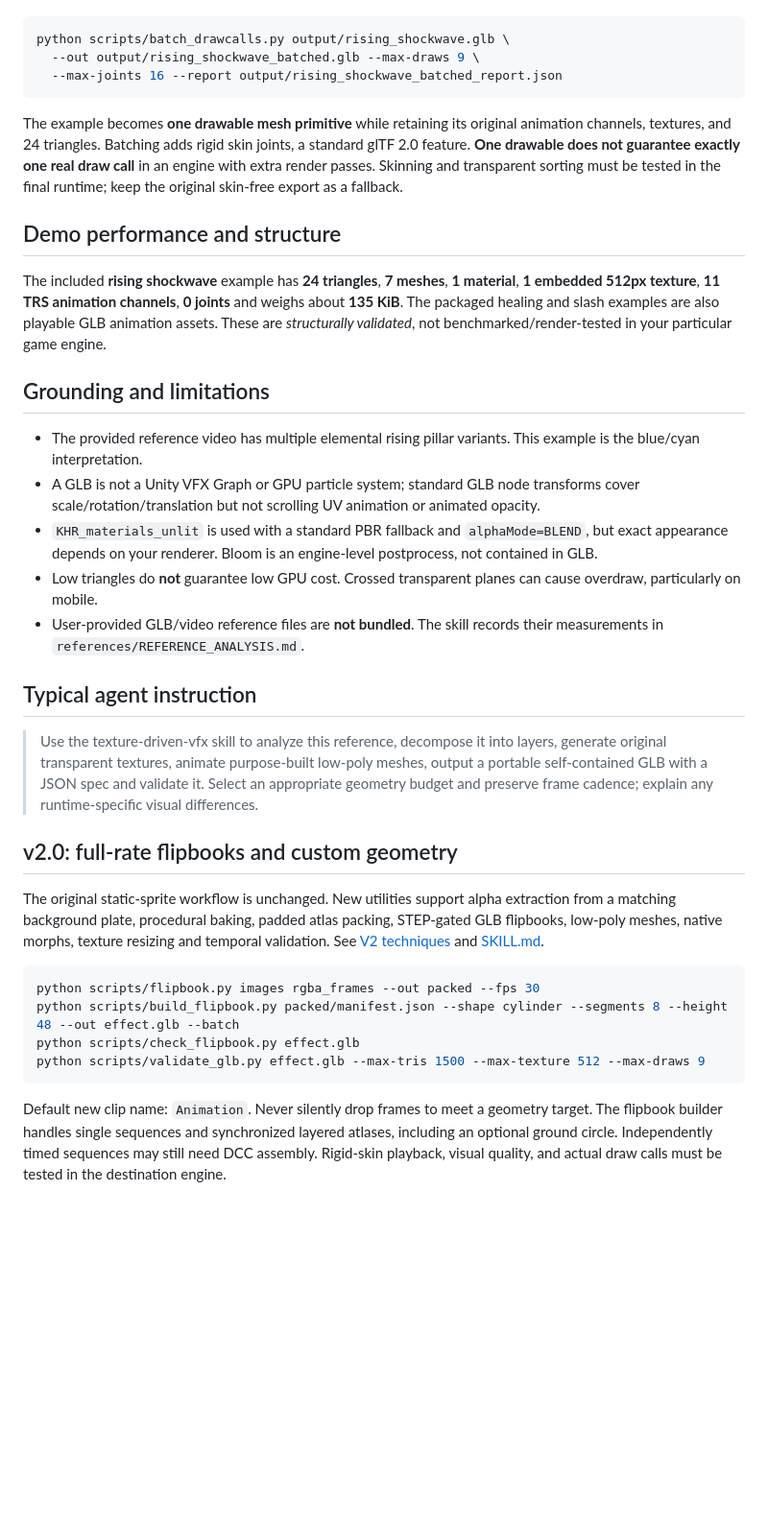
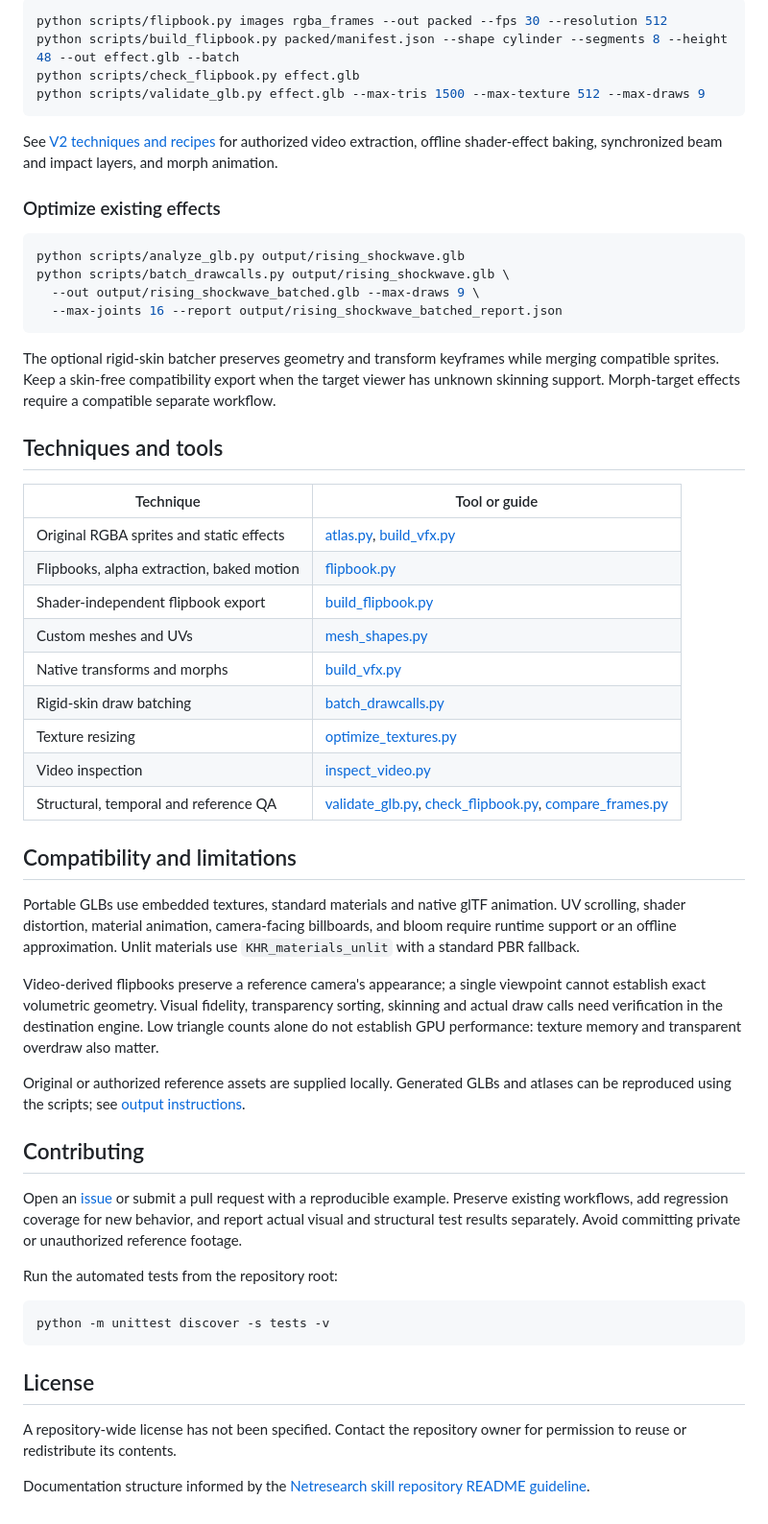
Before and after one commit to Vespeuz/texture-driven-vfx-skill, a Markdown page: README.md, the part around one of its changes. Shown at 96% size. GitHub-like rendering; blank space fills up the shorter version.

````diff
--- a/README.md
+++ b/README.md
@@ -67,38 +112,58 @@ Use the bundled generic rigid-skin batcher to preserve all source geometry and a
 
 ```bash
+python scripts/flipbook.py images rgba_frames --out packed --fps 30 --resolution 512
+python scripts/build_flipbook.py packed/manifest.json --shape cylinder --segments 8 --height 48 --out effect.glb --batch
+python scripts/check_flipbook.py effect.glb
+python scripts/validate_glb.py effect.glb --max-tris 1500 --max-texture 512 --max-draws 9
+```
+
+See [V2 techniques and recipes](references/V2_TECHNIQUES.md) for authorized video extraction, offline shader-effect baking, synchronized beam and impact layers, and morph animation.
+
+### Optimize existing effects
+
+```bash
+python scripts/analyze_glb.py output/rising_shockwave.glb
 python scripts/batch_drawcalls.py output/rising_shockwave.glb \
   --out output/rising_shockwave_batched.glb --max-draws 9 \
   --max-joints 16 --report output/rising_shockwave_batched_report.json
 ```
 
-The example becomes **one drawable mesh primitive** while retaining its original animation channels, textures, and 24 triangles. Batching adds rigid skin joints, a standard glTF 2.0 feature. **One drawable does not guarantee exactly one real draw call** in an engine with extra render passes. Skinning and transparent sorting must be tested in the final runtime; keep the original skin-free export as a fallback.
+The optional rigid-skin batcher preserves geometry and transform keyframes while merging compatible sprites. Keep a skin-free compatibility export when the target viewer has unknown skinning support. Morph-target effects require a compatible separate workflow.
 
-## Demo performance and structure
+## Techniques and tools
 
-The included **rising shockwave** example has **24 triangles**, **7 meshes**, **1 material**, **1 embedded 512px texture**, **11 TRS animation channels**, **0 joints** and weighs about **135 KiB**. The packaged healing and slash examples are also playable GLB animation assets. These are *structurally validated*, not benchmarked/render-tested in your particular game engine.
+| Technique | Tool or guide |
+| --- | --- |
+| Original RGBA sprites and static effects | [atlas.py](scripts/atlas.py), [build_vfx.py](scripts/build_vfx.py) |
+| Flipbooks, alpha extraction, baked motion | [flipbook.py](scripts/flipbook.py) |
+| Shader-independent flipbook export | [build_flipbook.py](scripts/build_flipbook.py) |
+| Custom meshes and UVs | [mesh_shapes.py](scripts/mesh_shapes.py) |
+| Native transforms and morphs | [build_vfx.py](scripts/build_vfx.py) |
+| Rigid-skin draw batching | [batch_drawcalls.py](scripts/batch_drawcalls.py) |
+| Texture resizing | [optimize_textures.py](scripts/optimize_textures.py) |
+| Video inspection | [inspect_video.py](scripts/inspect_video.py) |
+| Structural, temporal and reference QA | [validate_glb.py](scripts/validate_glb.py), [check_flipbook.py](scripts/check_flipbook.py), [compare_frames.py](scripts/compare_frames.py) |
 
-## Grounding and limitations
+## Compatibility and limitations
 
-- The provided reference video has multiple elemental rising pillar variants. This example is the blue/cyan interpretation.
-- A GLB is not a Unity VFX Graph or GPU particle system; standard GLB node transforms cover scale/rotation/translation but not scrolling UV animation or animated opacity.
-- `KHR_materials_unlit` is used with a standard PBR fallback and `alphaMode=BLEND`, but exact appearance depends on your renderer. Bloom is an engine-level postprocess, not contained in GLB.
-- Low triangles do **not** guarantee low GPU cost. Crossed transparent planes can cause overdraw, particularly on mobile.
-- User-provided GLB/video reference files are **not bundled**. The skill records their measurements in `references/REFERENCE_ANALYSIS.md`.
+Portable GLBs use embedded textures, standard materials and native glTF animation. UV scrolling, shader distortion, material animation, camera-facing billboards, and bloom require runtime support or an offline approximation. Unlit materials use `KHR_materials_unlit` with a standard PBR fallback.
 
-## Typical agent instruction
+Video-derived flipbooks preserve a reference camera's appearance; a single viewpoint cannot establish exact volumetric geometry. Visual fidelity, transparency sorting, skinning and actual draw calls need verification in the destination engine. Low triangle counts alone do not establish GPU performance: texture memory and transparent overdraw also matter.
 
-> Use the texture-driven-vfx skill to analyze this reference, decompose it into layers, generate original transparent textures, animate purpose-built low-poly meshes, output a portable self-contained GLB with a JSON spec and validate it. Select an appropriate geometry budget and preserve frame cadence; explain any runtime-specific visual differences.
+Original or authorized reference assets are supplied locally. Generated GLBs and atlases can be reproduced using the scripts; see [output instructions](output/README.md).
 
+## Contributing
 
-## v2.0: full-rate flipbooks and custom geometry
+Open an [issue](https://github.com/Vespeuz/texture-driven-vfx-skill/issues) or submit a pull request with a reproducible example. Preserve existing workflows, add regression coverage for new behavior, and report actual visual and structural test results separately. Avoid committing private or unauthorized reference footage.
 
-The original static-sprite workflow is unchanged. New utilities support alpha extraction from a matching background plate, procedural baking, padded atlas packing, STEP-gated GLB flipbooks, low-poly meshes, native morphs, texture resizing and temporal validation. See [V2 techniques](references/V2_TECHNIQUES.md) and [SKILL.md](SKILL.md).
+Run the automated tests from the repository root:
 
 ```bash
-python scripts/flipbook.py images rgba_frames --out packed --fps 30
-python scripts/build_flipbook.py packed/manifest.json --shape cylinder --segments 8 --height 48 --out effect.glb --batch
-python scripts/check_flipbook.py effect.glb
-python scripts/validate_glb.py effect.glb --max-tris 1500 --max-texture 512 --max-draws 9
+python -m unittest discover -s tests -v
 ```
 
-Default new clip name: `Animation`. Never silently drop frames to meet a geometry target. The flipbook builder handles single sequences and synchronized layered atlases, including an optional ground circle. Independently timed sequences may still need DCC assembly. Rigid-skin playback, visual quality, and actual draw calls must be tested in the destination engine.
+## License
+
+A repository-wide license has not been specified. Contact the repository owner for permission to reuse or redistribute its contents.
+
+Documentation structure informed by the [Netresearch skill repository README guideline](https://github.com/netresearch/skill-repo-skill/blob/main/skills/skill-repo/references/readme-template.md).
````
Also changed, not shown: other parts of README.md (+79 -34 lines), assets/magic-spell-vfx.png (added).
